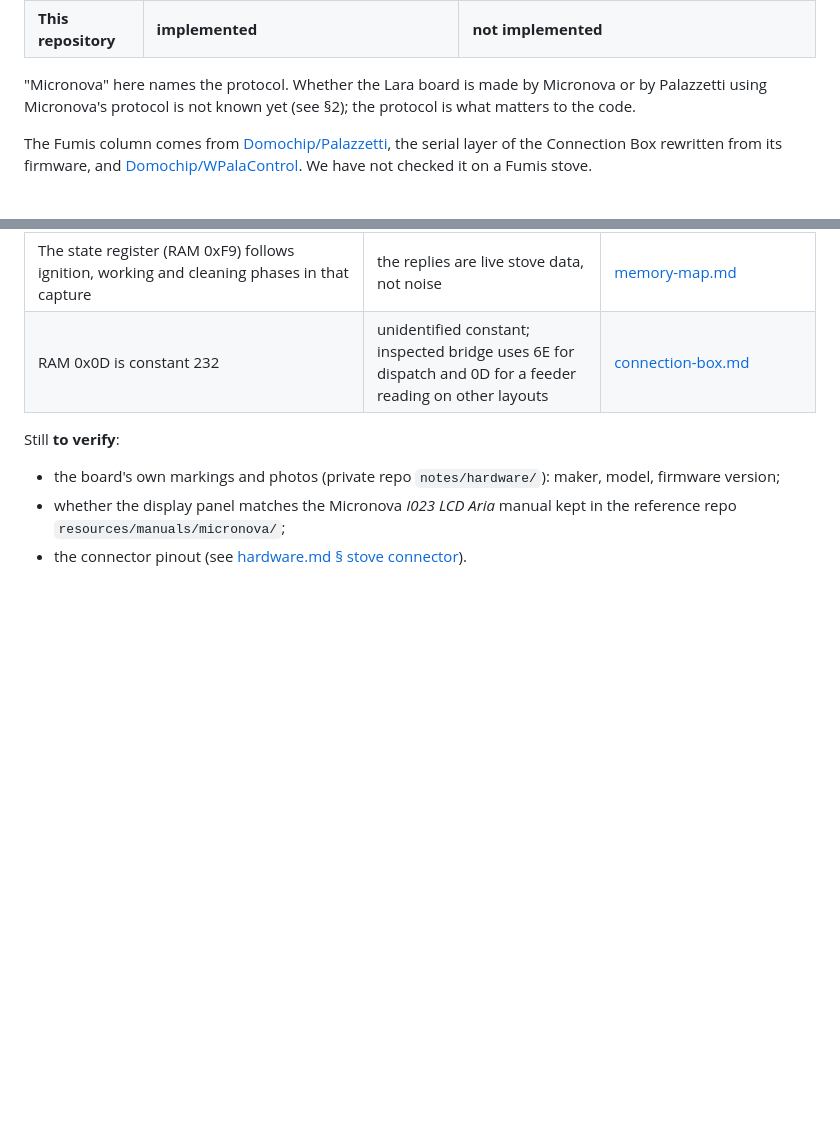
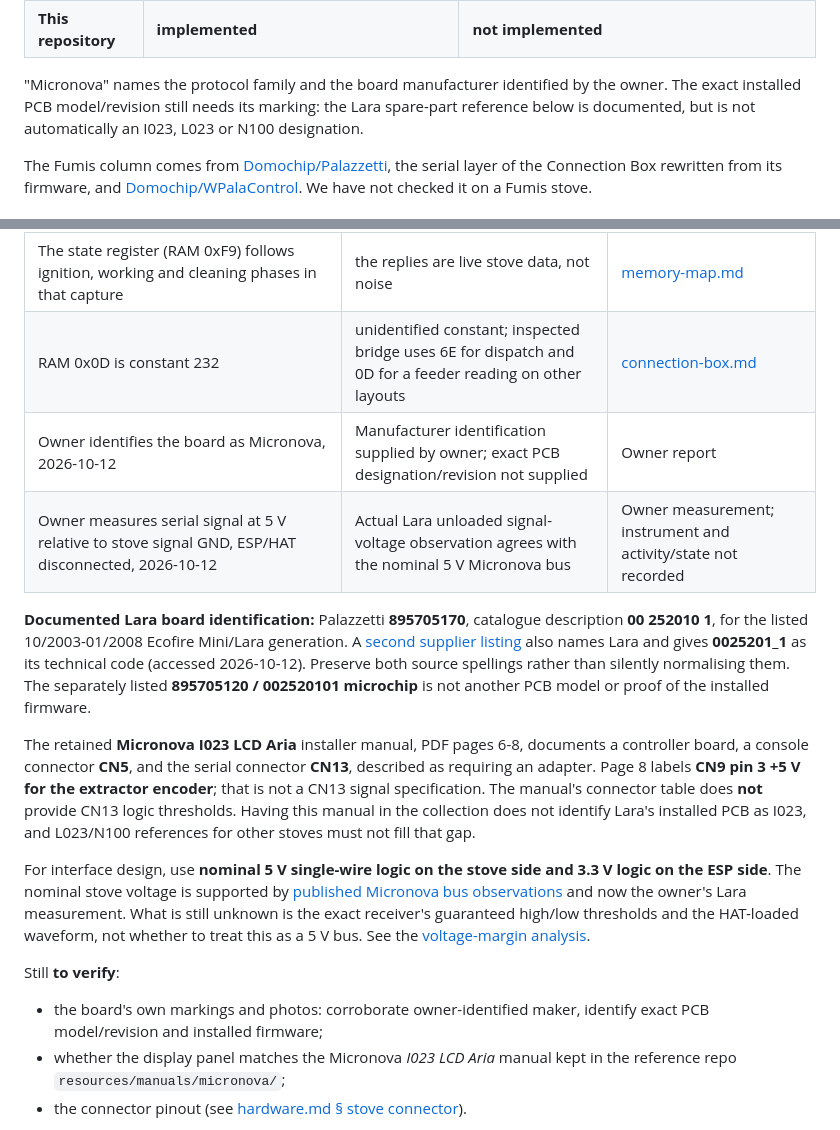
Before and after one commit to jordanauge/palazzetti, a Markdown page: docs/boards.md, 2 parts joined by grey strips. Rendered like a GitHub page; blank space fills up the shorter version.

Commit message:
Identify documented Lara board reference and nominal voltage domain
Co-authored-by: Copilot <223556219+Copilot@users.noreply.github.com>

```diff
--- a/docs/boards.md
+++ b/docs/boards.md
@@ -28,8 +28,10 @@ Connection Box hides the difference behind one HTTP API.
 | Open projects | ESPHome `micronova`, philibertc, eni23… | Domochip/WPalaControl, Domochip/Palazzetti |
 | **This repository** | **implemented** | **not implemented** |
 
-"Micronova" here names the protocol. Whether the Lara board is made by Micronova or by Palazzetti using
-Micronova's protocol is not known yet (see §2); the protocol is what matters to the code.
+"Micronova" names the protocol family and the board manufacturer identified by
+the owner. The exact installed PCB model/revision still needs its marking:
+the Lara spare-part reference below is documented, but is not automatically
+an I023, L023 or N100 designation.
 
 The Fumis column comes from [Domochip/Palazzetti](https://github.com/Domochip/Palazzetti), the serial layer of the
 Connection Box rewritten from its firmware, and [Domochip/WPalaControl](https://github.com/Domochip/WPalaControl).
@@ -43,10 +45,37 @@ We have not checked it on a Fumis stove.
 | 2020 capture: 46.9 h of sequential scans of all 256 RAM addresses, sent as 2-byte Micronova requests at 1200 8N2; accepted replies and failed reads must be distinguished (legacy checksum caveats apply) | the board answers the Micronova protocol; this does not mean every read succeeded | private repo `dumps/2020-02-10-ram/`, [reverse-engineering.md](reverse-engineering.md) |
 | The state register (RAM 0xF9) follows ignition, working and cleaning phases in that capture | the replies are live stove data, not noise | [memory-map.md](memory-map.md) |
 | RAM 0x0D is constant 232 | unidentified constant; inspected bridge uses 6E for dispatch and 0D for a feeder reading on other layouts | [connection-box.md](connection-box.md) |
+| Owner identifies the board as Micronova, 2026-10-12 | Manufacturer identification supplied by owner; exact PCB designation/revision not supplied | Owner report |
+| Owner measures serial signal at 5 V relative to stove signal GND, ESP/HAT disconnected, 2026-10-12 | Actual Lara unloaded signal-voltage observation agrees with the nominal 5 V Micronova bus | Owner measurement; instrument and activity/state not recorded |
+
+**Documented Lara board identification:** Palazzetti **895705170**, catalogue
+description **00 252010 1**, for the listed 10/2003-01/2008 Ecofire Mini/Lara
+generation. A [second supplier listing](https://www.gnesato.com/ricambi/categorie/schede-elettroniche/scheda-elettronica-palazzetti-895705170/)
+also names Lara and gives **0025201_1** as its technical code (accessed
+2026-10-12). Preserve both source spellings rather than silently normalising
+them. The separately listed **895705120 / 002520101 microchip** is not another
+PCB model or proof of the installed firmware.
+
+The retained **Micronova I023 LCD Aria** installer manual, PDF pages 6-8,
+documents a controller board, a console connector **CN5**, and the serial
+connector **CN13**, described as requiring an adapter. Page 8 labels **CN9
+pin 3 +5 V for the extractor encoder**; that is not a CN13 signal specification.
+The manual's connector table does **not** provide CN13 logic thresholds.
+Having this manual in the collection does not identify Lara's installed PCB
+as I023, and L023/N100 references for other stoves must not fill that gap.
+
+For interface design, use **nominal 5 V single-wire logic on the stove side
+and 3.3 V logic on the ESP side**. The nominal stove voltage is supported by
+[published Micronova bus observations](https://k3a.me/ir-controller-for-pellet-stove-with-micronova-controller-stufe-e-pellet-aria-ir-telecomando/)
+and now the owner's Lara measurement. What is still unknown is the exact
+receiver's guaranteed high/low thresholds and the HAT-loaded waveform, not
+whether to treat this as a 5 V bus. See the
+[voltage-margin analysis](adapter.md#11-voltage-levels-and-error-mechanisms).
 
 Still **to verify**:
 
-- the board's own markings and photos (private repo `notes/hardware/`): maker, model, firmware version;
+- the board's own markings and photos: corroborate owner-identified maker,
+  identify exact PCB model/revision and installed firmware;
 - whether the display panel matches the Micronova *I023 LCD Aria* manual kept in the reference repo `resources/manuals/micronova/`;
 - the connector pinout (see [hardware.md § stove connector](hardware.md#4-stove-connector-to-verify)).
 
```
Also changed, not shown: docs/adapter.md (+8 -0 lines), docs/hardware.md (+18 -0 lines).
